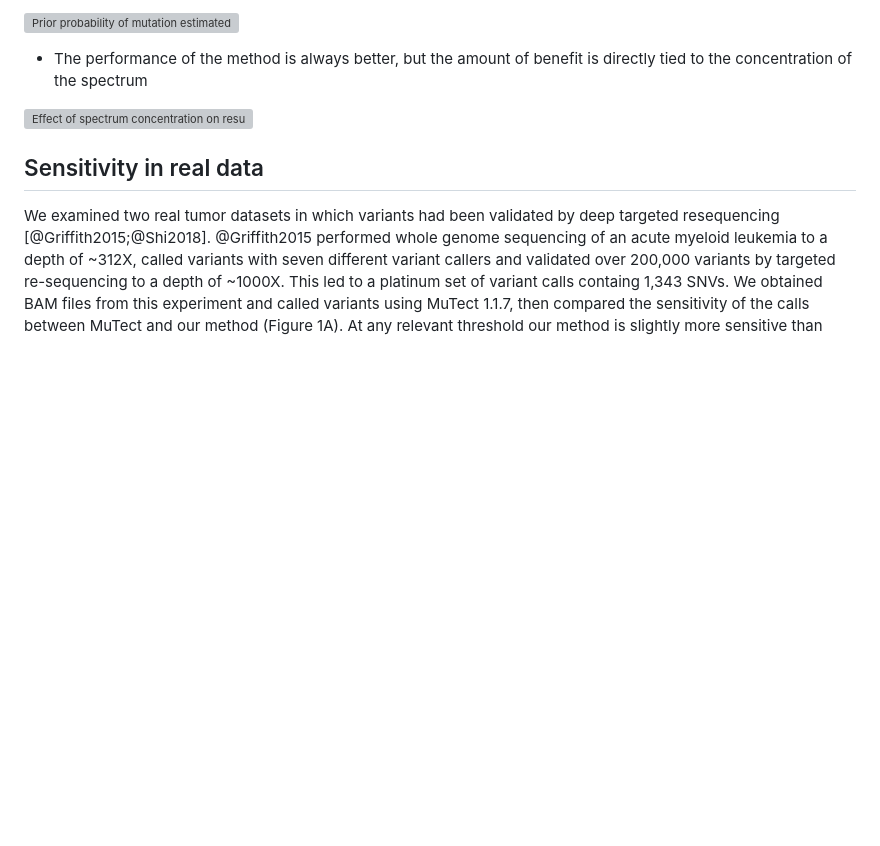
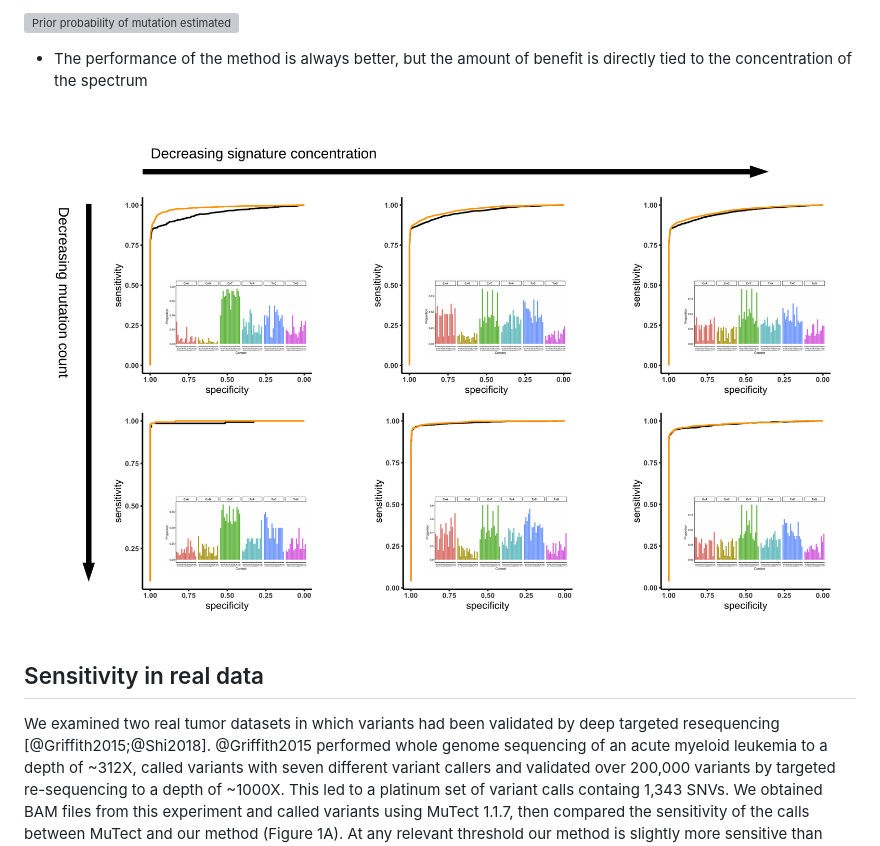
Before and after one commit to bmannakee/caller_paper, a Markdown page: paper.md, the part around the change. Rendered like a GitHub page; pictures changed too: figures/signature_and_mutation_count_effects.png (added); blank space fills up the shorter version; grey boxes are pictures that could not be loaded.

Commit message:
add new potential figure

```diff
--- a/paper.md
+++ b/paper.md
@@ -168,7 +168,7 @@ The conditional probability of mutation at a given site averaged over all sites
 
 - The performance of the method is always better, but the amount of benefit is directly tied to the concentration of the spectrum
 
-![Effect of spectrum concentration on results in WGS. A) 1,7,11 B) 1,3,5 C) 1,4,5](figures/wgs_with_signatures_inset.png)
+![Effect of spectrum concentration on results in WGS. A) 1,7,11 B) 1,3,5 C) 1,4,5](figures/signature_and_mutation_count_effects.png)
 
 ## Sensitivity in real data
 We examined two real tumor datasets in which variants had been validated by deep targeted resequencing [@Griffith2015;@Shi2018].
```
